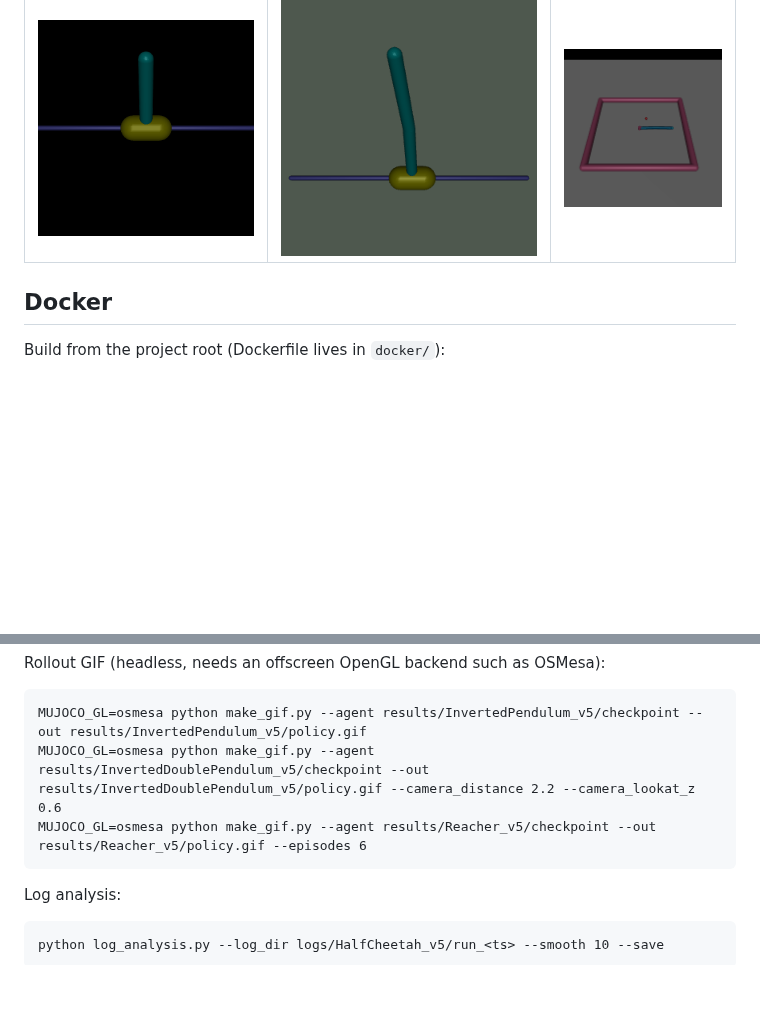
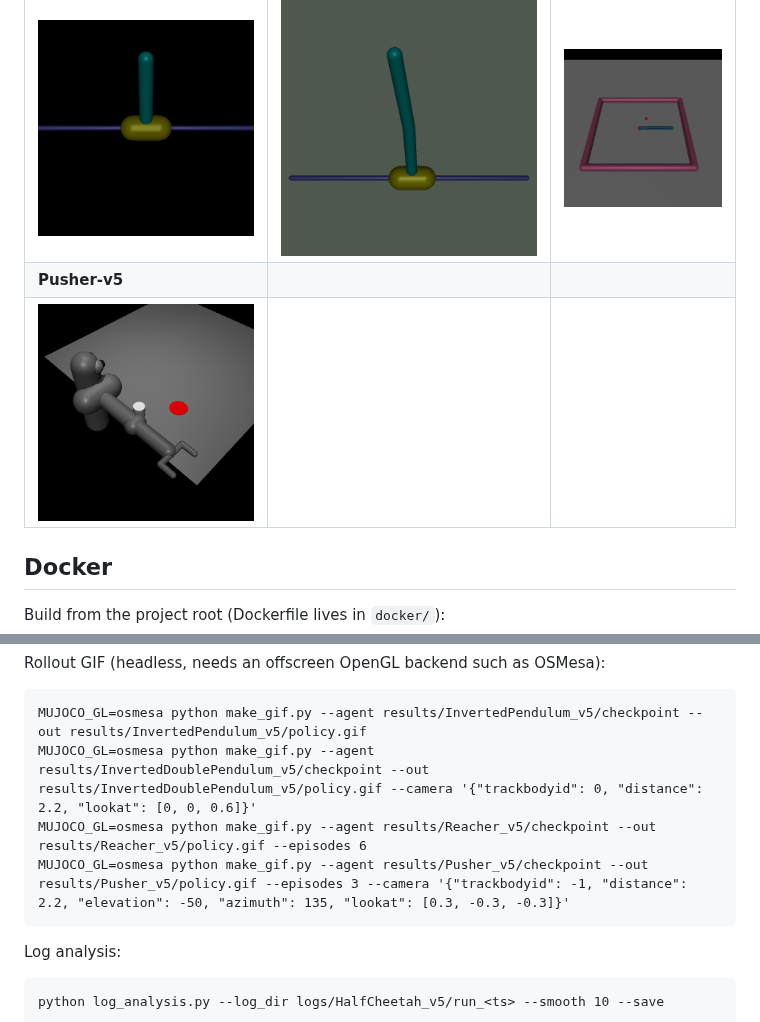
Before and after one commit to gcairone/sac-gymnasium, a Markdown page: README.md, 2 parts joined by grey strips. GitHub-like rendering; pictures changed too: results/Pusher_v5/policy.gif (added); blank space fills up the shorter version.

````diff
--- a/README.md
+++ b/README.md
@@ -27,6 +27,8 @@ python play.py --agent results/InvertedPendulum_v5/checkpoint
 | InvertedPendulum-v5 | InvertedDoublePendulum-v5 | Reacher-v5 |
 |---|---|---|
 | ![](results/InvertedPendulum_v5/policy.gif) | ![](results/InvertedDoublePendulum_v5/policy.gif) | ![](results/Reacher_v5/policy.gif) |
+| **Pusher-v5** | | |
+| ![](results/Pusher_v5/policy.gif) | | |
 
 Docker
 ------
@@ -69,8 +71,9 @@ Rollout GIF (headless, needs an offscreen OpenGL backend such as OSMesa):
 
 ```
 MUJOCO_GL=osmesa python make_gif.py --agent results/InvertedPendulum_v5/checkpoint --out results/InvertedPendulum_v5/policy.gif
-MUJOCO_GL=osmesa python make_gif.py --agent results/InvertedDoublePendulum_v5/checkpoint --out results/InvertedDoublePendulum_v5/policy.gif --camera_distance 2.2 --camera_lookat_z 0.6
+MUJOCO_GL=osmesa python make_gif.py --agent results/InvertedDoublePendulum_v5/checkpoint --out results/InvertedDoublePendulum_v5/policy.gif --camera '{"trackbodyid": 0, "distance": 2.2, "lookat": [0, 0, 0.6]}'
 MUJOCO_GL=osmesa python make_gif.py --agent results/Reacher_v5/checkpoint --out results/Reacher_v5/policy.gif --episodes 6
+MUJOCO_GL=osmesa python make_gif.py --agent results/Pusher_v5/checkpoint --out results/Pusher_v5/policy.gif --episodes 3 --camera '{"trackbodyid": -1, "distance": 2.2, "elevation": -50, "azimuth": 135, "lookat": [0.3, -0.3, -0.3]}'
 ```
 
 Log analysis:
````
Also changed, not shown: results/Pusher_v5/eval_metrics.png, results/Pusher_v5/train_metrics.png, 13 other files.
